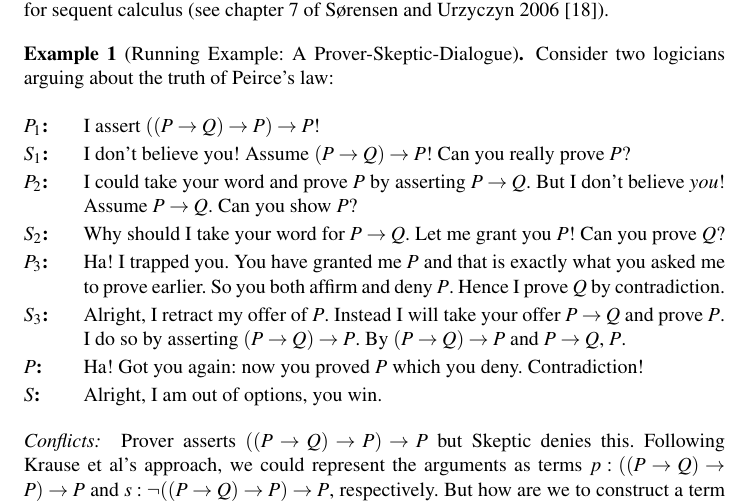
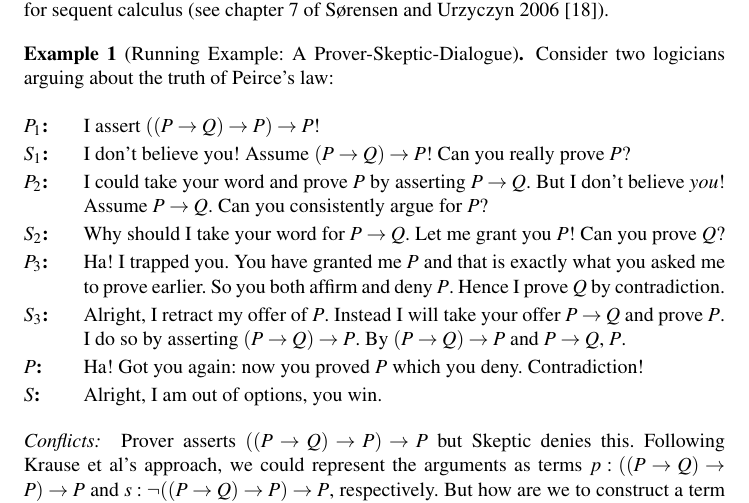
Before and after one commit to rappatoni/fellowship-mod, a LaTeX document (papers/comma2026/main.tex): part of page 2 of 14, cut so that both start at the same text. Compiled offline with pdfLaTeX; a LaTeX package or settings file that is missing is left out.

Commit message:
Capture burden of proof correctly in verbalization of Prover/Skeptic game: show -> consistently argue.

```diff
--- a/papers/comma2026/main.tex
+++ b/papers/comma2026/main.tex
@@ -53,7 +53,7 @@ In this paper we take a step in this direction by providing an arguments-as-prog
 \begin{description}[leftmargin=3em,style=sameline]
 \item[$P_1$:] I assert $((P\rightarrow Q)\rightarrow P)\rightarrow P$!
 \item[$S_1$:] I don't believe you! Assume $(P\rightarrow Q)\rightarrow P$! Can you really prove $P$?
-\item[$P_2$:] I could take your word and prove $P$ by asserting $P \rightarrow Q$. But I don't believe \emph{you}! Assume $P\rightarrow Q$. Can you show $P$?
+\item[$P_2$:] I could take your word and prove $P$ by asserting $P \rightarrow Q$. But I don't believe \emph{you}! Assume $P\rightarrow Q$. Can you consistently argue for $P$?
 \item[$S_2$:] Why should I take your word for $P\rightarrow Q$. Let me grant you $P$! Can you prove $Q$?
 \item[$P_3$:] Ha! I trapped you. You have granted me $P$ and that is exactly what you asked me to prove earlier. So you both affirm and deny $P$. Hence I prove $Q$ by contradiction.
 \item[$S_3$:] Alright, I retract my offer of $P$. Instead I will take your offer $P\rightarrow Q$ and prove $P$. I do so by asserting $(P\rightarrow Q)\rightarrow P$. By $(P\rightarrow Q)\rightarrow P$ and $P\rightarrow Q$, $P$.
```
